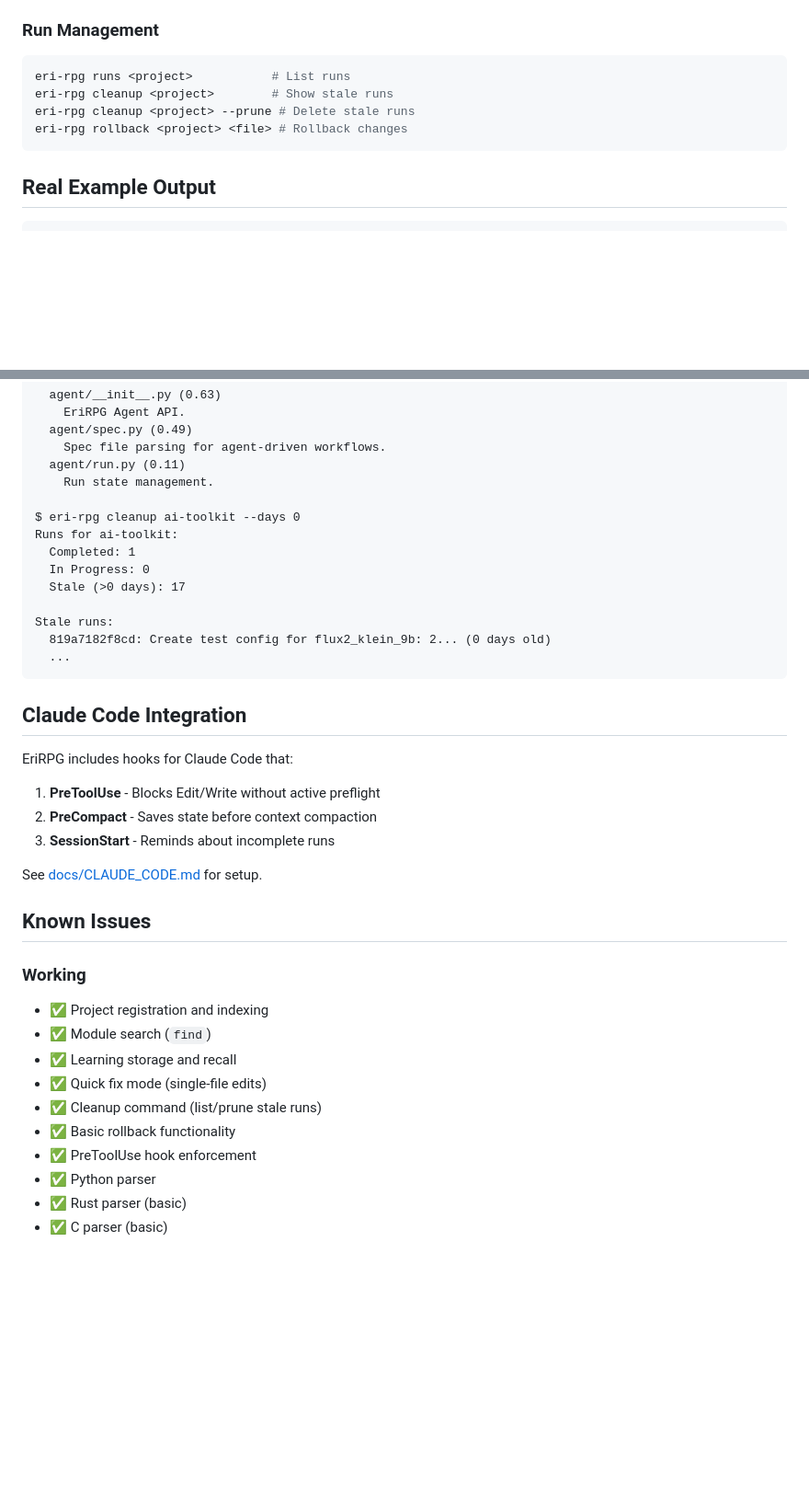
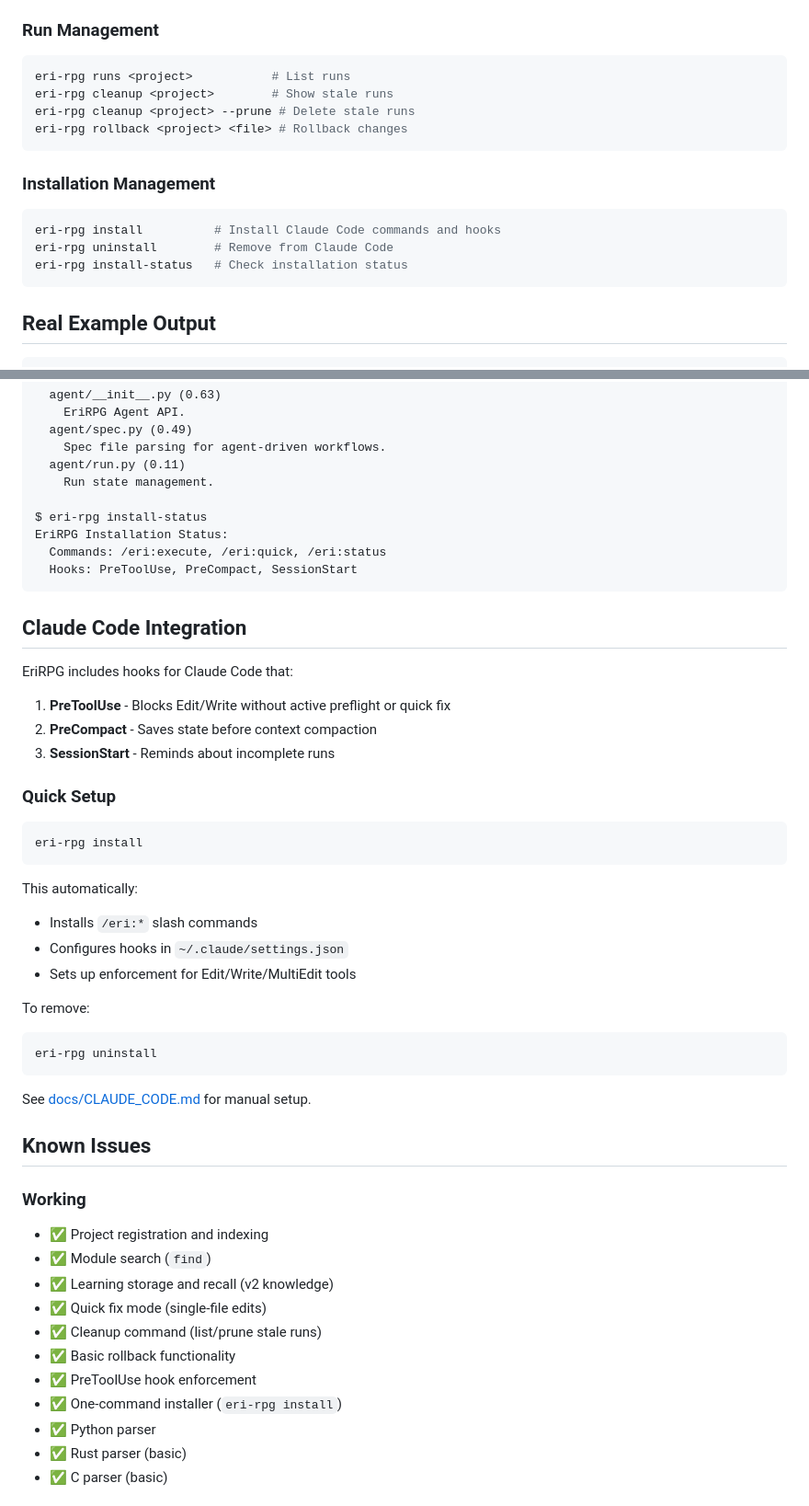
Before and after one commit to CodeAlexx/Eri-Rpg, a Markdown page: README.md, 2 parts joined by grey strips. Shown at 92% size. Rendered like a GitHub page; blank space fills up the shorter version.

Commit message:
docs: Update README with installer commands and new features
- Added eri-rpg install/uninstall/install-status commands
- Added Installation Management section
- Updated Quick Start with install command
- Updated Known Issues (removed fixed bugs)
- Added install.py to architecture diagram

Co-Authored-By: Claude Opus 4.5 <noreply@anthropic.com>

````diff
--- a/README.md
+++ b/README.md
@@ -80,6 +84,13 @@ eri-rpg cleanup <project> --prune # Delete stale runs
 eri-rpg rollback <project> <file> # Rollback changes
 ```
 
+### Installation Management
+```bash
+eri-rpg install          # Install Claude Code commands and hooks
+eri-rpg uninstall        # Remove from Claude Code
+eri-rpg install-status   # Check installation status
+```
+
 ## Real Example Output
 
 ```
@@ -98,37 +109,49 @@ Matching modules in erirpg:
   agent/run.py (0.11)
     Run state management.
 
-$ eri-rpg cleanup ai-toolkit --days 0
-Runs for ai-toolkit:
-  Completed: 1
-  In Progress: 0
-  Stale (>0 days): 17
-
-Stale runs:
-  819a7182f8cd: Create test config for flux2_klein_9b: 2... (0 days old)
-  ...
+$ eri-rpg install-status
+EriRPG Installation Status:
+  Commands: /eri:execute, /eri:quick, /eri:status
+  Hooks: PreToolUse, PreCompact, SessionStart
 ```
 
 ## Claude Code Integration
 
 EriRPG includes hooks for Claude Code that:
 
-1. **PreToolUse** - Blocks Edit/Write without active preflight
+1. **PreToolUse** - Blocks Edit/Write without active preflight or quick fix
 2. **PreCompact** - Saves state before context compaction
 3. **SessionStart** - Reminds about incomplete runs
 
-See [docs/CLAUDE_CODE.md](docs/CLAUDE_CODE.md) for setup.
+### Quick Setup
+
+```bash
+eri-rpg install
+```
+
+This automatically:
+- Installs `/eri:*` slash commands
+- Configures hooks in `~/.claude/settings.json`
+- Sets up enforcement for Edit/Write/MultiEdit tools
+
+To remove:
+```bash
+eri-rpg uninstall
+```
+
+See [docs/CLAUDE_CODE.md](docs/CLAUDE_CODE.md) for manual setup.
 
 ## Known Issues
 
 ### Working
 - ✅ Project registration and indexing
 - ✅ Module search (`find`)
-- ✅ Learning storage and recall
+- ✅ Learning storage and recall (v2 knowledge)
 - ✅ Quick fix mode (single-file edits)
 - ✅ Cleanup command (list/prune stale runs)
 - ✅ Basic rollback functionality
 - ✅ PreToolUse hook enforcement
+- ✅ One-command installer (`eri-rpg install`)
 - ✅ Python parser
 - ✅ Rust parser (basic)
 - ✅ C parser (basic)
````
Also changed, not shown: other parts of README.md (+5 -1 lines).
